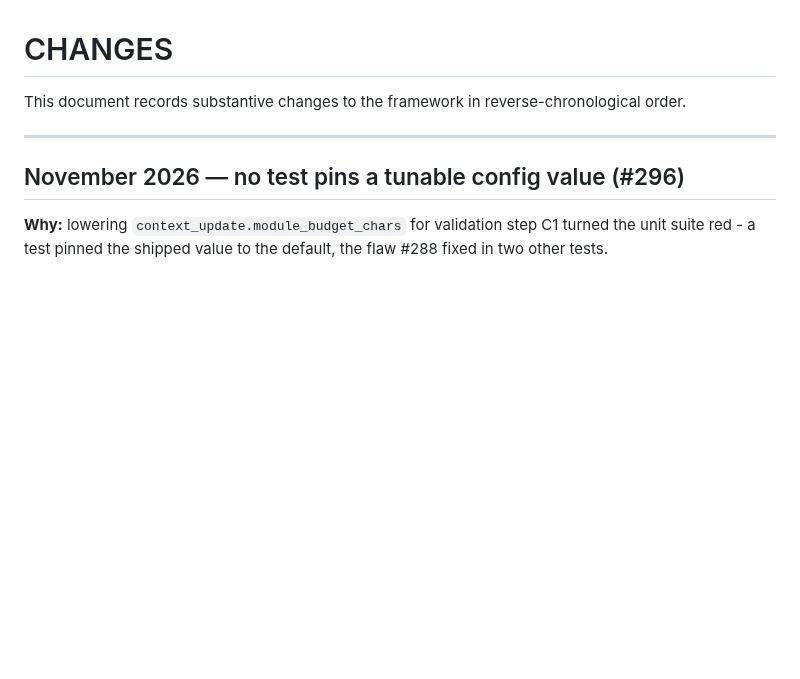
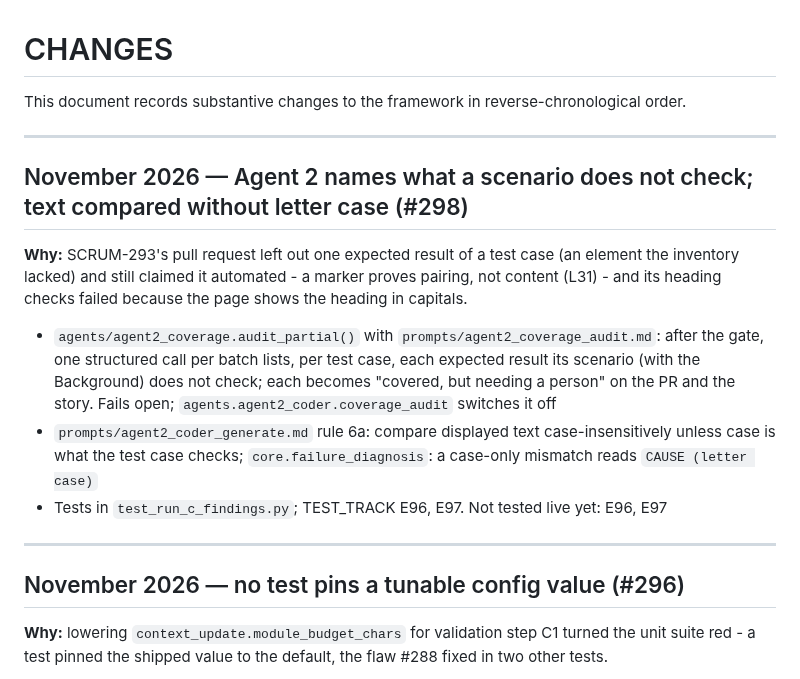
Before and after one commit to rajiniottesting-coder/multi-agent-test-automation, a Markdown page: CHANGES.md, the part around the change. GitHub-like rendering; blank space fills up the shorter version.

```diff
--- a/CHANGES.md
+++ b/CHANGES.md
@@ -1,6 +1,16 @@
 # CHANGES
 
 This document records substantive changes to the framework in reverse-chronological order.
+
+---
+
+## November 2026 — Agent 2 names what a scenario does not check; text compared without letter case (#298)
+
+**Why:** SCRUM-293's pull request left out one expected result of a test case (an element the inventory lacked) and still claimed it automated - a marker proves pairing, not content (L31) - and its heading checks failed because the page shows the heading in capitals.
+
+- `agents/agent2_coverage.audit_partial()` with `prompts/agent2_coverage_audit.md`: after the gate, one structured call per batch lists, per test case, each expected result its scenario (with the Background) does not check; each becomes "covered, but needing a person" on the PR and the story. Fails open; `agents.agent2_coder.coverage_audit` switches it off
+- `prompts/agent2_coder_generate.md` rule 6a: compare displayed text case-insensitively unless case is what the test case checks; `core.failure_diagnosis`: a case-only mismatch reads `CAUSE (letter case)`
+- Tests in `test_run_c_findings.py`; TEST_TRACK E96, E97. Not tested live yet: E96, E97
 
 ---
 
```
Also changed, not shown: docs/TEST_TRACK.md (+3 -0 lines), docs/VALIDATION_AND_KNOWN_GAPS.md (+2 -1 lines).
